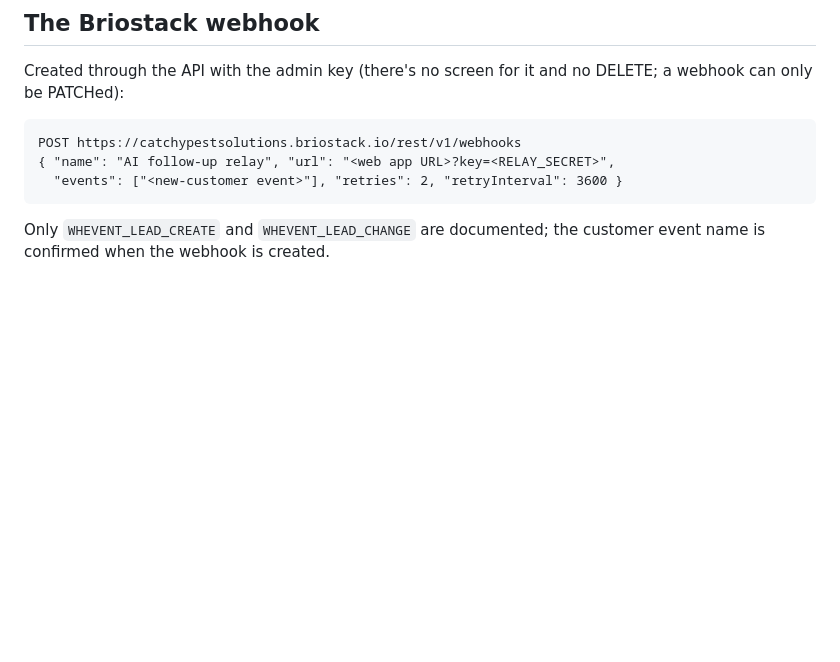
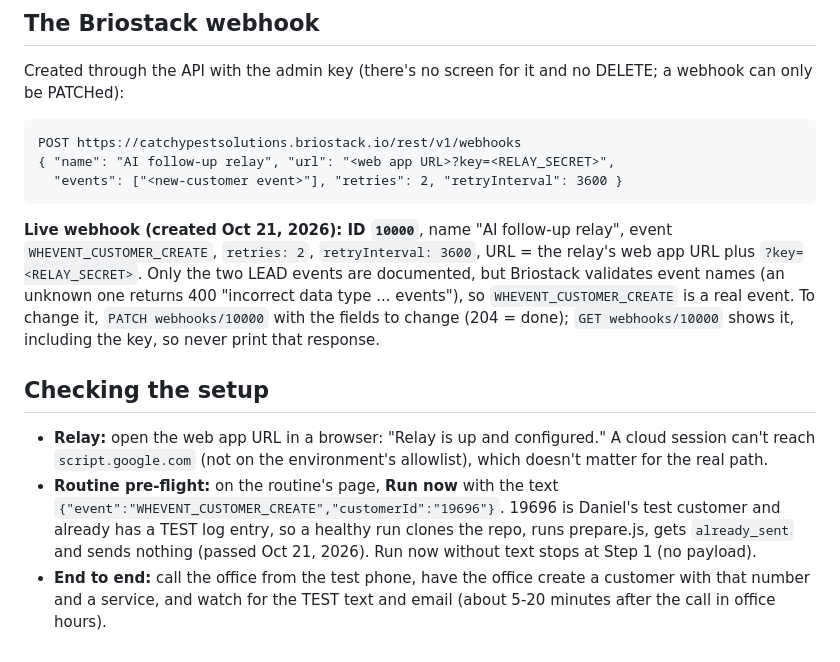
Before and after one commit to Catchy-Pest-Solutions/Claude-Daily-Helper-Routine, a Markdown page: daily-routine/lead-followup/README.md, the part around the change. GitHub-like rendering; blank space fills up the shorter version.

Commit message:
Lead follow-up README: live webhook 10000 and setup checks
Records the Briostack webhook (ID 10000, WHEVENT_CUSTOMER_CREATE, confirmed
real because Briostack rejects unknown event names) and how to check the
relay, the routine pre-flight (passed: already_sent on test customer 19696)
and the end-to-end test.

Co-Authored-By: Claude Opus 5.5 <noreply@anthropic.com>
Claude-Session: https://claude.ai/code/session_01FTpXBiLA2mUHunToqHSd7v

````diff
--- a/daily-routine/lead-followup/README.md
+++ b/daily-routine/lead-followup/README.md
@@ -275,5 +275,25 @@ POST https://catchypestsolutions.briostack.io/rest/v1/webhooks
   "events": ["<new-customer event>"], "retries": 2, "retryInterval": 3600 }
 ```
 
-Only `WHEVENT_LEAD_CREATE` and `WHEVENT_LEAD_CHANGE` are documented; the
-customer event name is confirmed when the webhook is created.
+**Live webhook (created Oct 21, 2026): ID `10000`**, name "AI follow-up
+relay", event `WHEVENT_CUSTOMER_CREATE`, `retries: 2`, `retryInterval: 3600`,
+URL = the relay's web app URL plus `?key=<RELAY_SECRET>`. Only the two LEAD
+events are documented, but Briostack validates event names (an unknown one
+returns 400 "incorrect data type ... events"), so `WHEVENT_CUSTOMER_CREATE` is
+a real event. To change it, `PATCH webhooks/10000` with the fields to change
+(204 = done); `GET webhooks/10000` shows it, including the key, so never print
+that response.
+
+## Checking the setup
+
+- **Relay:** open the web app URL in a browser: "Relay is up and configured."
+  A cloud session can't reach `script.google.com` (not on the environment's
+  allowlist), which doesn't matter for the real path.
+- **Routine pre-flight:** on the routine's page, **Run now** with the text
+  `{"event":"WHEVENT_CUSTOMER_CREATE","customerId":"19696"}`. 19696 is
+  Daniel's test customer and already has a TEST log entry, so a healthy run
+  clones the repo, runs prepare.js, gets `already_sent` and sends nothing
+  (passed Oct 21, 2026). Run now without text stops at Step 1 (no payload).
+- **End to end:** call the office from the test phone, have the office create
+  a customer with that number and a service, and watch for the TEST text and
+  email (about 5-20 minutes after the call in office hours).
````
